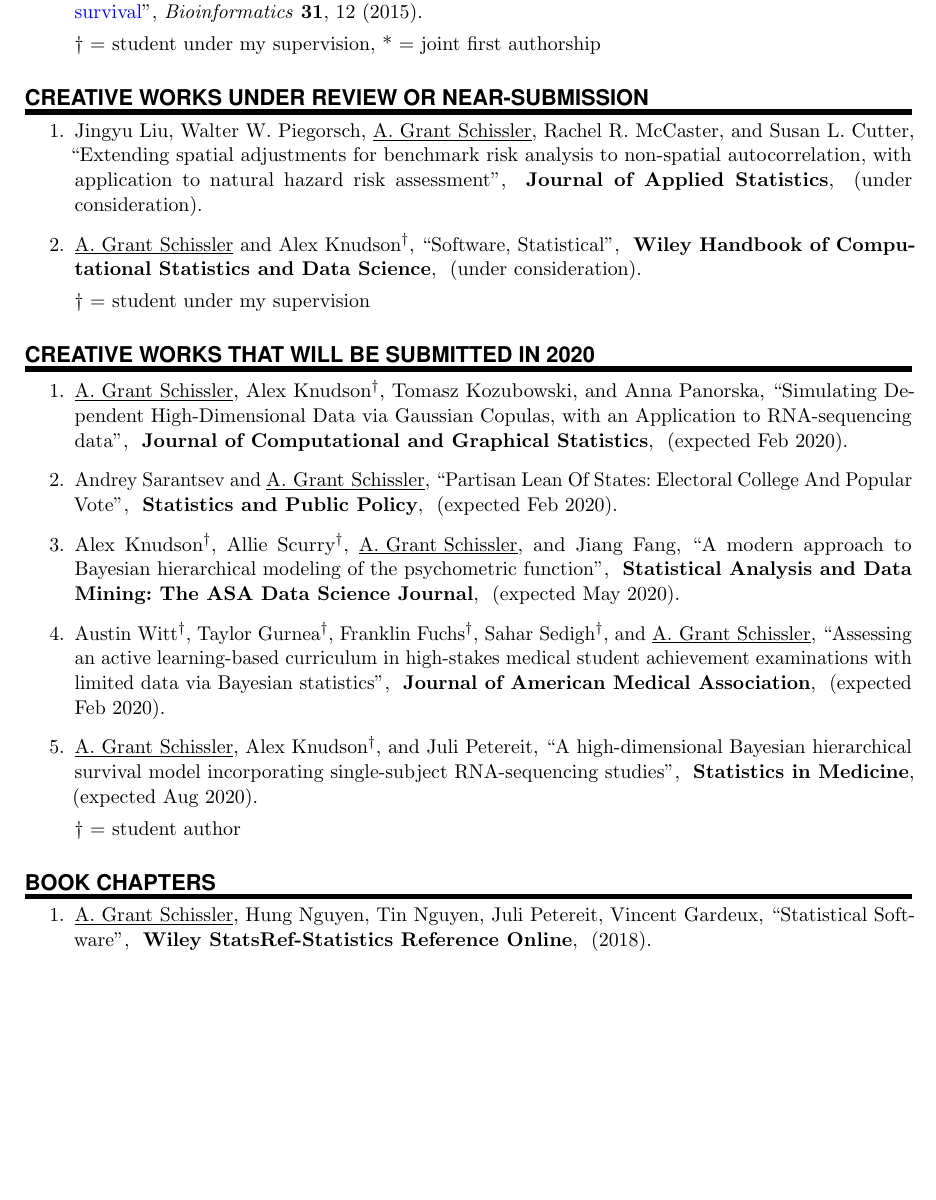
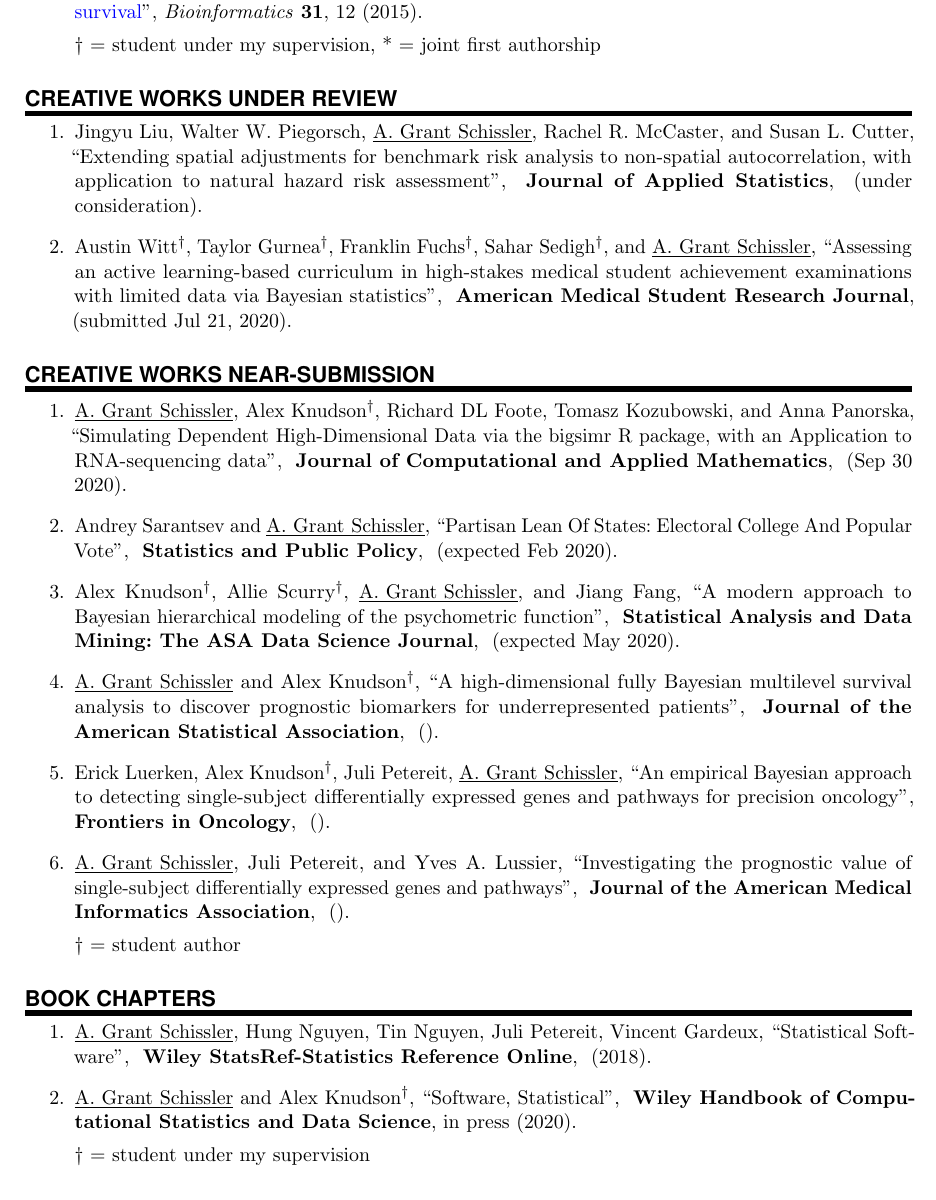
Before and after one commit to grizant/CV, a LaTeX CV (cv_schissler.tex): part of page 3 of 9, cut so that both start at the same text, the shorter picture padded with empty space. Compiled offline with pdfLaTeX.

Commit message:
CP3 final progress report

```diff
--- a/cv_schissler.tex
+++ b/cv_schissler.tex
@@ -222,37 +222,35 @@ urlcolor=blue]{hyperref}
 %%% Papers under review
 %%% ------------------------------------------------------------
 
-\NewPart{Creative works under review or near-submission}{}
+\NewPart{Creative works under review}{}
 \vspace{-7pt}
 % \begin{etaremune}
 \begin{enumerate}
 
 \item \PaperEntry{Jingyu Liu, Walter W.~Piegorsch, \underline{A.~Grant Schissler}, Rachel R.~McCaster, and Susan L.~Cutter}{Extending spatial adjustments for benchmark risk analysis to non-spatial autocorrelation, with application to natural hazard risk assessment}{}{Journal of Applied Statistics}{}{under consideration}{}
 
-\item \PaperEntry{\underline{A.~Grant Schissler} and Alex Knudson$^{\dagger}$}{Software, Statistical}{}{Wiley Handbook of Computational Statistics and Data Science}{}{under consideration}{}
-
-  %% $\dagger$ = student under my supervision, * = joint first authorship
-  $\dagger$ = student under my supervision
+  \item \PaperEntry{Austin Witt$^{\dagger}$, Taylor Gurnea$^{\dagger}$, Franklin Fuchs$^{\dagger}$, Sahar Sedigh$^{\dagger}$, and \underline{A.~Grant Schissler}}{Assessing an active learning-based curriculum in high-stakes medical student achievement examinations with limited data via Bayesian statistics}{}{American Medical Student Research Journal}{}{submitted Jul 21, 2020}{}
 
 \end{enumerate}
 
 %% committed projects
-\NewPart{Creative works that will be submitted in 2020}{}
+\NewPart{Creative works near-submission}{}
 \vspace{-7pt}
 % \begin{etaremune}
 
 \begin{enumerate}
 
-
-\item \PaperEntry{\underline{A.~Grant Schissler}, Alex Knudson$^{\dagger}$, Tomasz Kozubowski, and Anna Panorska}{Simulating Dependent High-Dimensional Data via Gaussian Copulas, with an Application to RNA-sequencing data}{}{Journal of Computational and Graphical Statistics}{}{expected Feb 2020}{}
+\item \PaperEntry{\underline{A.~Grant Schissler}, Alex Knudson$^{\dagger}$, Richard DL Foote, Tomasz Kozubowski, and Anna Panorska}{Simulating Dependent High-Dimensional Data via the bigsimr R package, with an Application to RNA-sequencing data}{}{Journal of Computational and Applied Mathematics}{}{Sep 30 2020}{}
 
 \item \PaperEntry{Andrey Sarantsev and \underline{A.~Grant Schissler}}{Partisan Lean Of States:~Electoral College And Popular Vote}{}{Statistics and Public Policy}{}{expected Feb 2020}{}
 
 \item \PaperEntry{Alex Knudson$^{\dagger}$, Allie Scurry$^{\dagger}$, \underline{A.~Grant Schissler}, and Jiang Fang}{A modern approach to Bayesian hierarchical modeling of the psychometric function}{}{Statistical Analysis and Data Mining:~The ASA Data Science Journal}{}{expected May 2020}{}
 
-  \item \PaperEntry{Austin Witt$^{\dagger}$, Taylor Gurnea$^{\dagger}$, Franklin Fuchs$^{\dagger}$, Sahar Sedigh$^{\dagger}$, and \underline{A.~Grant Schissler}}{Assessing an active learning-based curriculum in high-stakes medical student achievement examinations with limited data via Bayesian statistics}{}{Journal of American Medical Association}{}{expected Feb 2020}{}
+\item \PaperEntry{\underline{A.~Grant Schissler} and Alex Knudson$^{\dagger}$}{A high-dimensional fully Bayesian multilevel survival analysis to discover prognostic biomarkers for underrepresented patients}{}{Journal of the American Statistical Association}{}{}{}
 
-  \item \PaperEntry{\underline{A.~Grant Schissler}, Alex Knudson$^{\dagger}$, and Juli Petereit}{A high-dimensional Bayesian hierarchical survival model incorporating single-subject RNA-sequencing studies}{}{Statistics in Medicine}{}{expected Aug 2020}{}
+\item \PaperEntry{Erick Luerken, Alex Knudson$^{\dagger}$, Juli Petereit, \underline{A.~Grant Schissler}}{An empirical Bayesian approach to detecting single-subject differentially expressed genes and pathways for precision oncology}{}{Frontiers in Oncology}{}{}{}
+
+  \item \PaperEntry{\underline{A.~Grant Schissler}, Juli Petereit, and Yves A. Lussier}{Investigating the prognostic value of single-subject differentially expressed genes and pathways}{}{Journal of the American Medical Informatics Association}{}{}{}
 
   % * = joint first authorship
   % * = Not peer reviewed
@@ -288,6 +286,11 @@ urlcolor=blue]{hyperref}
 %\item \PaperEntry{\underline{A.~Grant Schissler}, Qike Li, Colleen Kenost and Yves A.~Lussier}{nof1: a software package in R and online tool for single-subject transcriptome analyses via N-of-1-\emph{pathways}}{}{in~preparation}{}{2016}{}
 
  \item \PaperEntry{\underline{A.~Grant Schissler}, Hung Nguyen, Tin Nguyen, Juli Petereit, Vincent Gardeux}{Statistical Software}{}{Wiley StatsRef-Statistics Reference Online}{}{2018}{}
+
+\item \PaperEntry{\underline{A.~Grant Schissler} and Alex Knudson$^{\dagger}$}{Software, Statistical}{}{Wiley Handbook of Computational Statistics and Data Science}{in press}{2020}{}
+
+  %% $\dagger$ = student under my supervision, * = joint first authorship
+  $\dagger$ = student under my supervision
 
     %% * = Not peer reviewed
 %\end{etaremune}
```
Also changed, not shown: cv_schissler.pdf.
